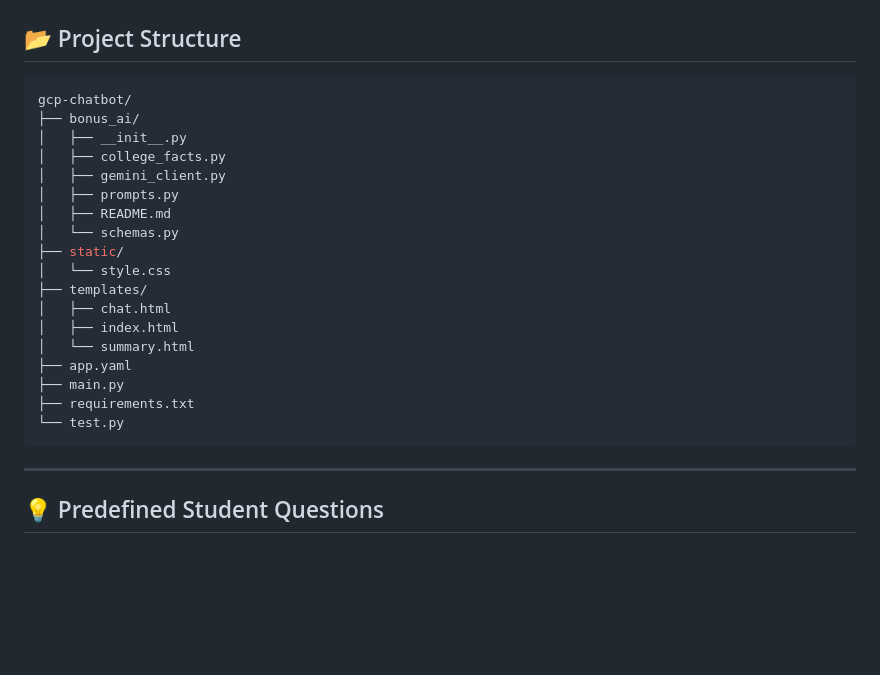
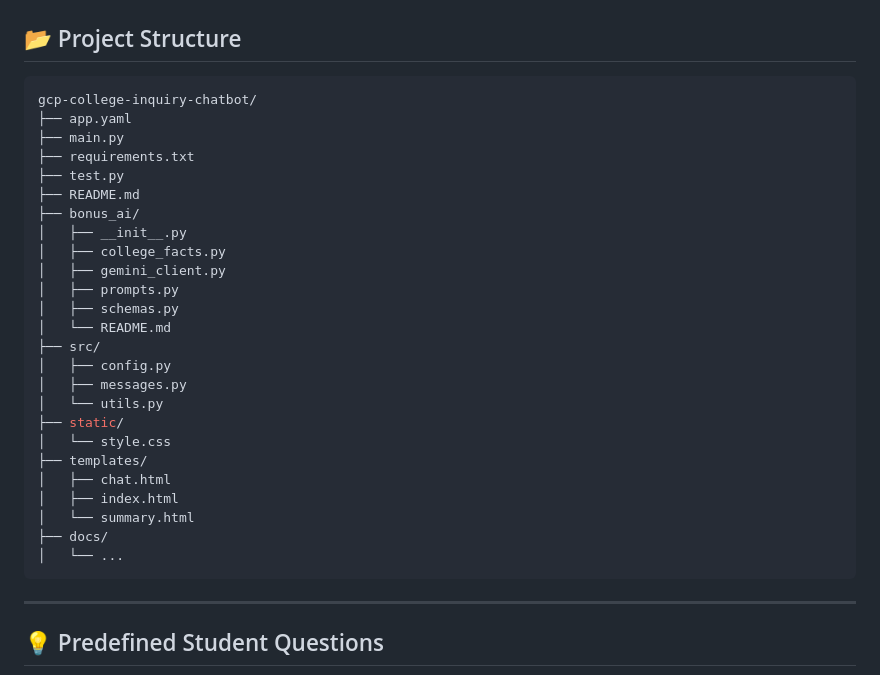
Before and after one commit to MansurPro/gcp-college-inquiry-chatbot, a Markdown page: README.md, the part around the change. GitHub-like rendering; blank space fills up the shorter version.

Commit message:
feat: update project structure in README for clarity and consistency

````diff
--- a/README.md
+++ b/README.md
@@ -98,24 +98,31 @@ The **required chatbot flow remains the default and grading-safe path**.
 ## 📂 Project Structure
 
 ```bash
-gcp-chatbot/
+gcp-college-inquiry-chatbot/
+├── app.yaml
+├── main.py
+├── requirements.txt
+├── test.py
+├── README.md
 ├── bonus_ai/
 │   ├── __init__.py
 │   ├── college_facts.py
 │   ├── gemini_client.py
 │   ├── prompts.py
-│   ├── README.md
-│   └── schemas.py
+│   ├── schemas.py
+│   └── README.md
+├── src/
+│   ├── config.py
+│   ├── messages.py
+│   └── utils.py
 ├── static/
 │   └── style.css
 ├── templates/
 │   ├── chat.html
 │   ├── index.html
 │   └── summary.html
-├── app.yaml
-├── main.py
-├── requirements.txt
-└── test.py
+├── docs/
+│   └── ...
 ```
 
 ---
````
